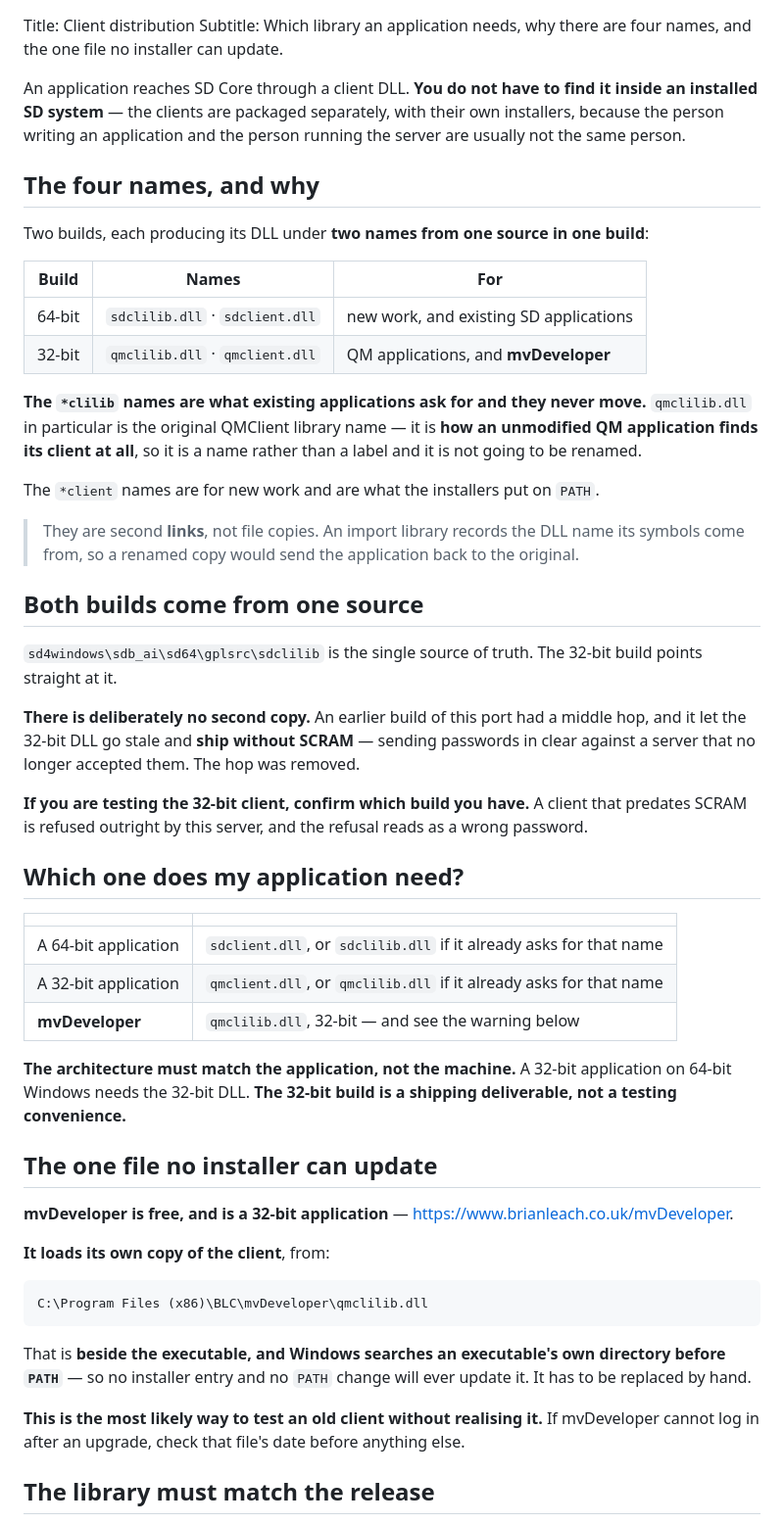
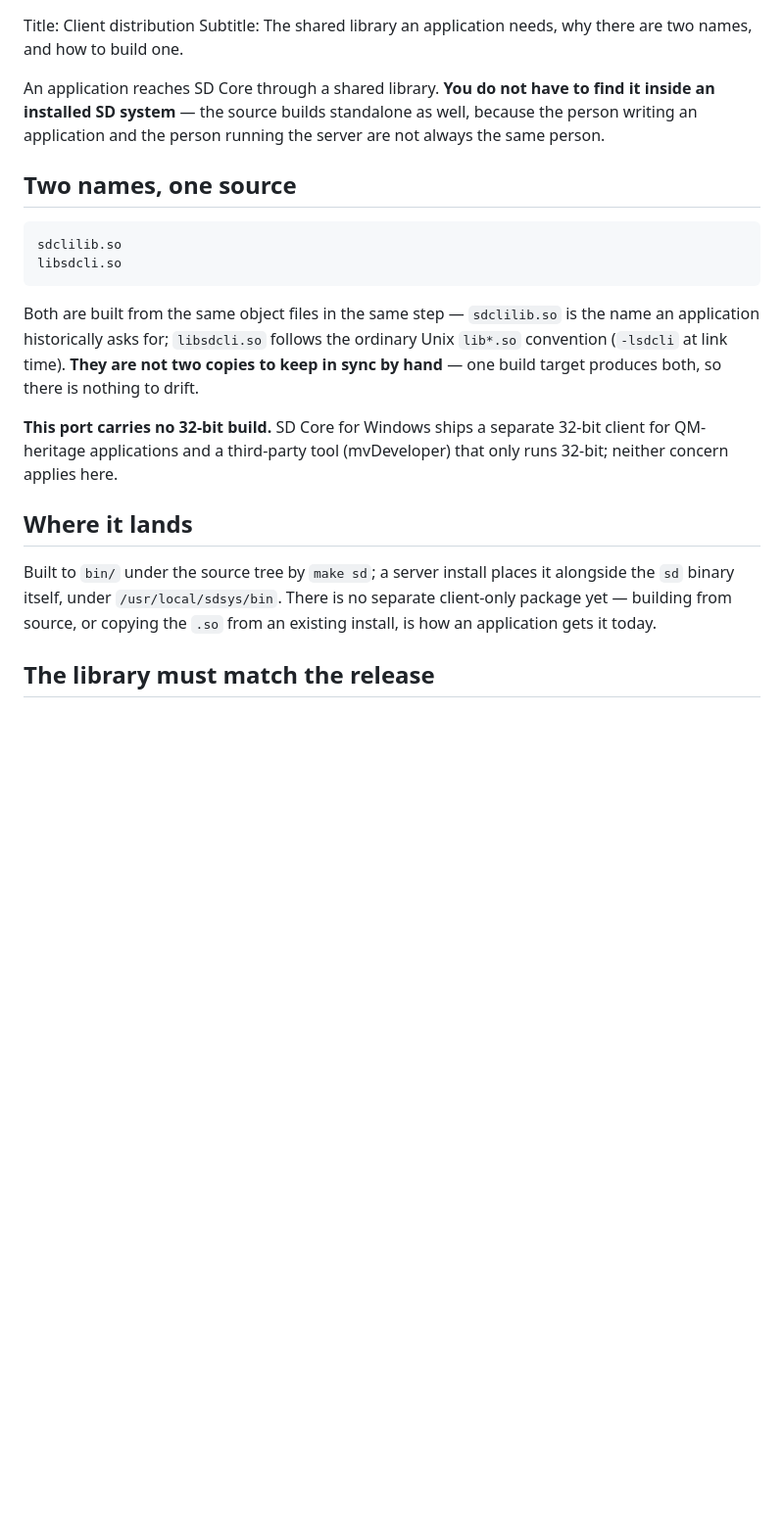
Before and after one commit to dmontaine/SDCoreLinuxDocs, a Markdown page: GettingStarted/markdown/10-client-distribution.md, the part around one of its changes. Shown at 98% size. Drawn GitHub-style; blank space fills up the shorter version.

````diff
--- a/GettingStarted/markdown/10-client-distribution.md
+++ b/GettingStarted/markdown/10-client-distribution.md
@@ -1,76 +1,34 @@
 Title: Client distribution
-Subtitle: Which library an application needs, why there are four names, and the one file no installer can update.
+Subtitle: The shared library an application needs, why there are two names, and how to build one.
 
-An application reaches SD Core through a client DLL. **You do not have to find
-it inside an installed SD system** — the clients are packaged separately, with
-their own installers, because the person writing an application and the person
-running the server are usually not the same person.
+An application reaches SD Core through a shared library. **You do not have to
+find it inside an installed SD system** — the source builds standalone as
+well, because the person writing an application and the person running the
+server are not always the same person.
 
-## The four names, and why
-
-Two builds, each producing its DLL under **two names from one source in one
-build**:
-
-| Build | Names | For |
-|---|---|---|
-| 64-bit | `sdclilib.dll` · `sdclient.dll` | new work, and existing SD applications |
-| 32-bit | `qmclilib.dll` · `qmclient.dll` | QM applications, and **mvDeveloper** |
-
-**The `*clilib` names are what existing applications ask for and they never
-move.** `qmclilib.dll` in particular is the original QMClient library name —
-it is **how an unmodified QM application finds its client at all**, so it is a
-name rather than a label and it is not going to be renamed.
-
-The `*client` names are for new work and are what the installers put on `PATH`.
-
-> They are second **links**, not file copies. An import library records the DLL
-> name its symbols come from, so a renamed copy would send the application back
-> to the original.
-
-## Both builds come from one source
-
-`sd4windows\sdb_ai\sd64\gplsrc\sdclilib` is the single source of truth. The
-32-bit build points straight at it.
-
-**There is deliberately no second copy.** An earlier build of this port had a
-middle hop, and it let the 32-bit DLL go stale and **ship without SCRAM** —
-sending passwords in clear against a server that no longer accepted them. The
-hop was removed.
-
-**If you are testing the 32-bit client, confirm which build you have.** A
-client that predates SCRAM is refused outright by this server, and the refusal
-reads as a wrong password.
-
-## Which one does my application need?
-
-| | |
-|---|---|
-| A 64-bit application | `sdclient.dll`, or `sdclilib.dll` if it already asks for that name |
-| A 32-bit application | `qmclient.dll`, or `qmclilib.dll` if it already asks for that name |
-| **mvDeveloper** | `qmclilib.dll`, 32-bit — and see the warning below |
-
-**The architecture must match the application, not the machine.** A 32-bit
-application on 64-bit Windows needs the 32-bit DLL. **The 32-bit build is a
-shipping deliverable, not a testing convenience.**
-
-## The one file no installer can update
-
-**mvDeveloper is free, and is a 32-bit application** —
-<https://www.brianleach.co.uk/mvDeveloper>.
-
-**It loads its own copy of the client**, from:
+## Two names, one source
 
 ```
-C:\Program Files (x86)\BLC\mvDeveloper\qmclilib.dll
+sdclilib.so
+libsdcli.so
 ```
 
-That is **beside the executable, and Windows searches an executable's own
-directory before `PATH`** — so no installer entry and no `PATH` change will
-ever update it. It has to be replaced by hand.
+Both are built from the same object files in the same step — `sdclilib.so`
+is the name an application historically asks for; `libsdcli.so` follows the
+ordinary Unix `lib*.so` convention (`-lsdcli` at link time). **They are not
+two copies to keep in sync by hand** — one build target produces both, so
+there is nothing to drift.
 
-**This is the most likely way to test an old client without realising it.**
-If mvDeveloper cannot log in after an upgrade, check that file's date before
-anything else.
+**This port carries no 32-bit build.** SD Core for Windows ships a separate
+32-bit client for QM-heritage applications and a third-party tool
+(mvDeveloper) that only runs 32-bit; neither concern applies here.
+
+## Where it lands
+
+Built to `bin/` under the source tree by `make sd`; a server install places
+it alongside the `sd` binary itself, under `/usr/local/sdsys/bin`. There is
+no separate client-only package yet — building from source, or copying the
+`.so` from an existing install, is how an application gets it today.
 
 ## The library must match the release
 
````
Also changed, not shown: other parts of GettingStarted/markdown/10-client-distribution.md (+11 -43 lines), GettingStarted/markdown/09-api-access.md (+75 -100 lines).
